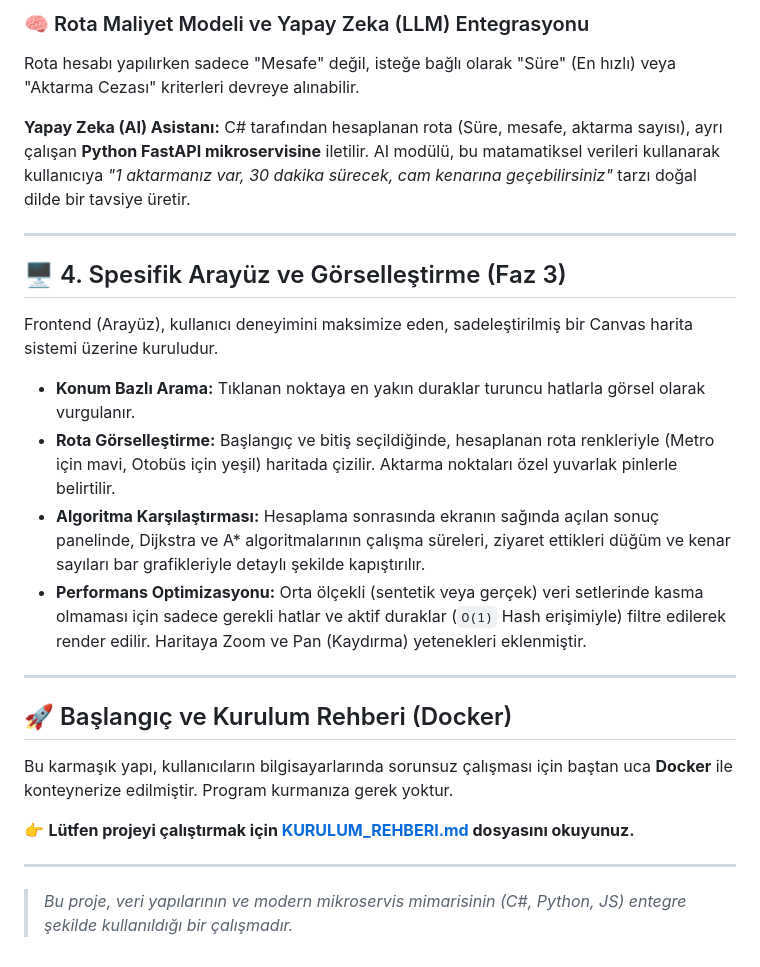
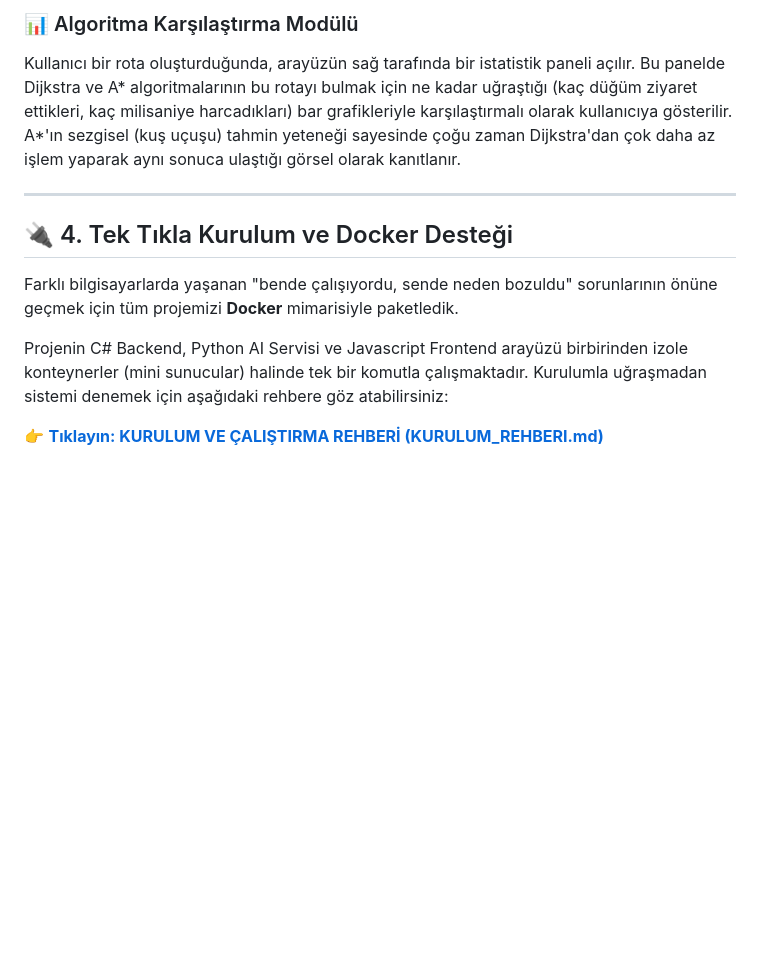
Before and after one commit to aliturhan0/smart-transit, a Markdown page: README.md, the part around one of its changes. Rendered like a GitHub page; blank space fills up the shorter version.

```diff
--- a/README.md
+++ b/README.md
@@ -69,28 +61,13 @@ Sistemdeki matematiksel arama motoru iki ana algoritma ve onları tamamlayan bir
 
-### 🧠 Rota Maliyet Modeli ve Yapay Zeka (LLM) Entegrasyonu
-Rota hesabı yapılırken sadece "Mesafe" değil, isteğe bağlı olarak "Süre" (En hızlı) veya "Aktarma Cezası" kriterleri devreye alınabilir.
-
-**Yapay Zeka (AI) Asistanı:**
-C# tarafından hesaplanan rota (Süre, mesafe, aktarma sayısı), ayrı çalışan **Python FastAPI mikroservisine** iletilir. AI modülü, bu matamatiksel verileri kullanarak kullanıcıya *"1 aktarmanız var, 30 dakika sürecek, cam kenarına geçebilirsiniz"* tarzı doğal dilde bir tavsiye üretir.
+### 📊 Algoritma Karşılaştırma Modülü
+Kullanıcı bir rota oluşturduğunda, arayüzün sağ tarafında bir istatistik paneli açılır. Bu panelde Dijkstra ve A* algoritmalarının bu rotayı bulmak için ne kadar uğraştığı (kaç düğüm ziyaret ettikleri, kaç milisaniye harcadıkları) bar grafikleriyle karşılaştırmalı olarak kullanıcıya gösterilir. A*'ın sezgisel (kuş uçuşu) tahmin yeteneği sayesinde çoğu zaman Dijkstra'dan çok daha az işlem yaparak aynı sonuca ulaştığı görsel olarak kanıtlanır.
 
 ---
 
-## 🖥️ 4. Spesifik Arayüz ve Görselleştirme (Faz 3)
+## 🔌 4. Tek Tıkla Kurulum ve Docker Desteği
 
-Frontend (Arayüz), kullanıcı deneyimini maksimize eden, sadeleştirilmiş bir Canvas harita sistemi üzerine kuruludur.
+Farklı bilgisayarlarda yaşanan "bende çalışıyordu, sende neden bozuldu" sorunlarının önüne geçmek için tüm projemizi **Docker** mimarisiyle paketledik.
 
-- **Konum Bazlı Arama:** Tıklanan noktaya en yakın duraklar turuncu hatlarla görsel olarak vurgulanır.
-- **Rota Görselleştirme:** Başlangıç ve bitiş seçildiğinde, hesaplanan rota renkleriyle (Metro için mavi, Otobüs için yeşil) haritada çizilir. Aktarma noktaları özel yuvarlak pinlerle belirtilir.
-- **Algoritma Karşılaştırması:** Hesaplama sonrasında ekranın sağında açılan sonuç panelinde, Dijkstra ve A* algoritmalarının çalışma süreleri, ziyaret ettikleri düğüm ve kenar sayıları bar grafikleriyle detaylı şekilde kapıştırılır.
-- **Performans Optimizasyonu:** Orta ölçekli (sentetik veya gerçek) veri setlerinde kasma olmaması için sadece gerekli hatlar ve aktif duraklar (`O(1)` Hash erişimiyle) filtre edilerek render edilir. Haritaya Zoom ve Pan (Kaydırma) yetenekleri eklenmiştir.
+Projenin C# Backend, Python AI Servisi ve Javascript Frontend arayüzü birbirinden izole konteynerler (mini sunucular) halinde tek bir komutla çalışmaktadır. Kurulumla uğraşmadan sistemi denemek için aşağıdaki rehbere göz atabilirsiniz:
 
----
-
-## 🚀 Başlangıç ve Kurulum Rehberi (Docker)
-
-Bu karmaşık yapı, kullanıcıların bilgisayarlarında sorunsuz çalışması için baştan uca **Docker** ile konteynerize edilmiştir. Program kurmanıza gerek yoktur.
-
-👉 **Lütfen projeyi çalıştırmak için [KURULUM_REHBERI.md](KURULUM_REHBERI.md) dosyasını okuyunuz.**
-
----
-> *Bu proje, veri yapılarının ve modern mikroservis mimarisinin (C#, Python, JS) entegre şekilde kullanıldığı bir çalışmadır.*
+👉 **[Tıklayın: KURULUM VE ÇALIŞTIRMA REHBERİ (KURULUM_REHBERI.md)](KURULUM_REHBERI.md)**
```
Also changed, not shown: other parts of README.md (+27 -35 lines).
